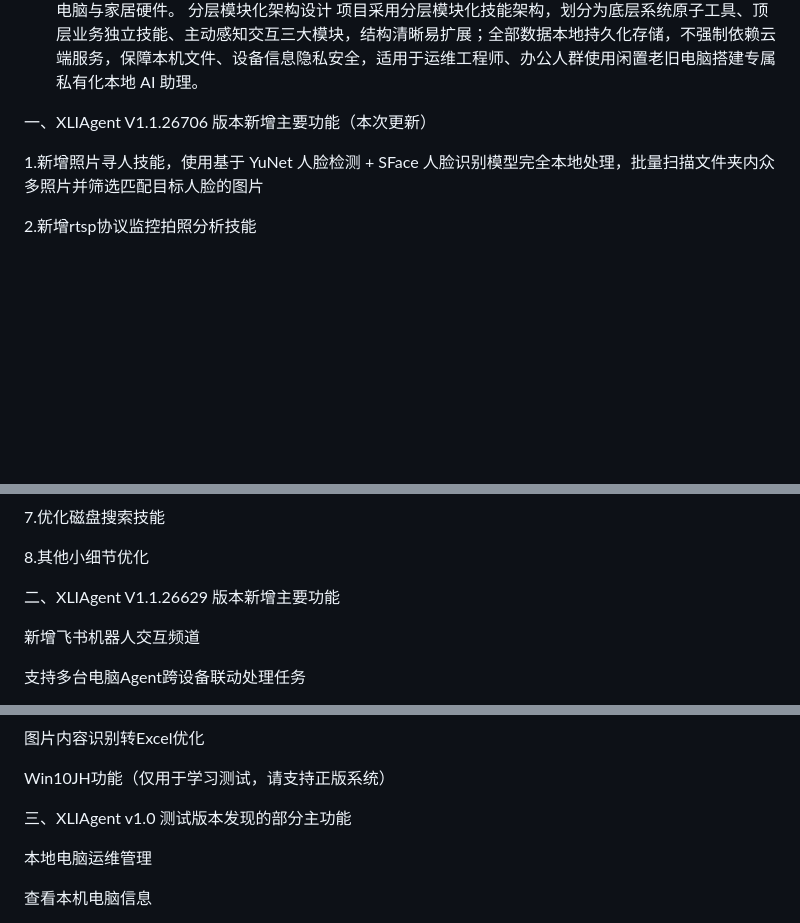
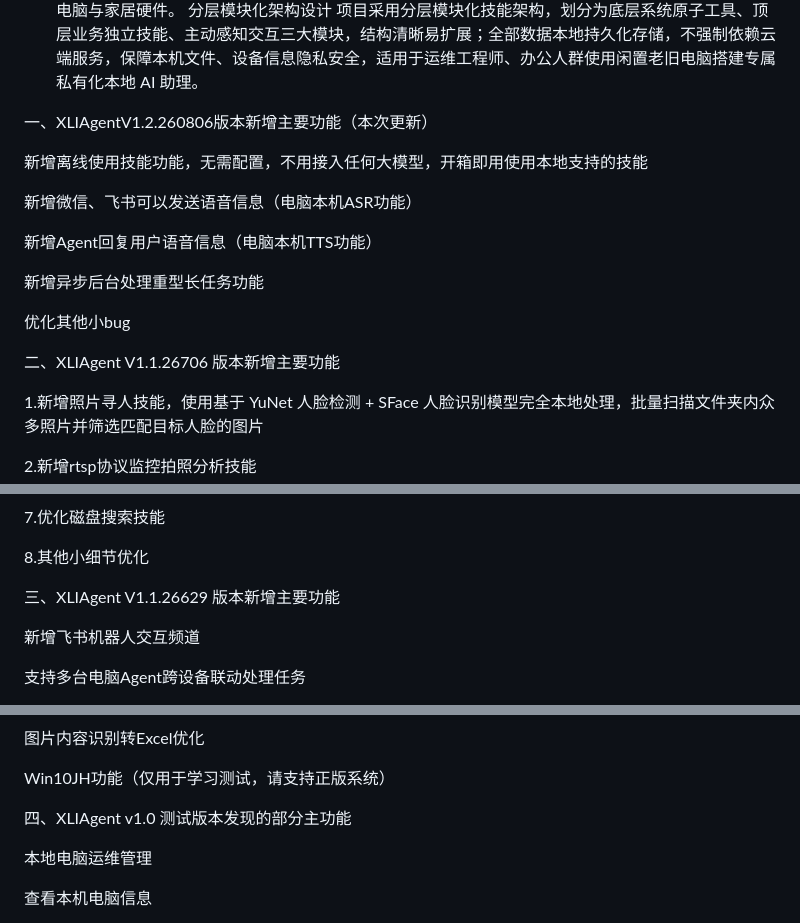
Before and after one commit to latiaoge/latiaoge.github.io, a Markdown page: README.md, 3 parts joined by grey strips. Drawn GitHub-style; blank space fills up the shorter version.

```diff
--- a/README.md
+++ b/README.md
@@ -17,8 +17,19 @@ v1.1 新增跨电脑任务联动能力，支持局域网多台设备互通分配
 分层模块化架构设计
 项目采用分层模块化技能架构，划分为底层系统原子工具、顶层业务独立技能、主动感知交互三大模块，结构清晰易扩展；全部数据本地持久化存储，不强制依赖云端服务，保障本机文件、设备信息隐私安全，适用于运维工程师、办公人群使用闲置老旧电脑搭建专属私有化本地 AI 助理。
 
+一、XLIAgentV1.2.260806版本新增主要功能（本次更新）
 
-一、XLIAgent V1.1.26706 版本新增主要功能（本次更新）
+新增离线使用技能功能，无需配置，不用接入任何大模型，开箱即用使用本地支持的技能
+
+新增微信、飞书可以发送语音信息（电脑本机ASR功能）
+
+新增Agent回复用户语音信息（电脑本机TTS功能）
+
+新增异步后台处理重型长任务功能
+
+优化其他小bug
+
+二、XLIAgent V1.1.26706 版本新增主要功能
 
 1.新增照片寻人技能，使用基于 YuNet 人脸检测 + SFace 人脸识别模型完全本地处理，批量扫描文件夹内众多照片并筛选匹配目标人脸的图片
 
@@ -37,7 +48,7 @@ v1.1 新增跨电脑任务联动能力，支持局域网多台设备互通分配
 8.其他小细节优化
 
 
-二、XLIAgent V1.1.26629 版本新增主要功能
+三、XLIAgent V1.1.26629 版本新增主要功能
 
 新增飞书机器人交互频道
 
@@ -56,7 +67,7 @@ Agent支持表情包、图片、视频形式回复消息
 Win10JH功能（仅用于学习测试，请支持正版系统）
 
 
-三、XLIAgent v1.0 测试版本发现的部分主功能
+四、XLIAgent v1.0 测试版本发现的部分主功能
 
 本地电脑运维管理
 
```
